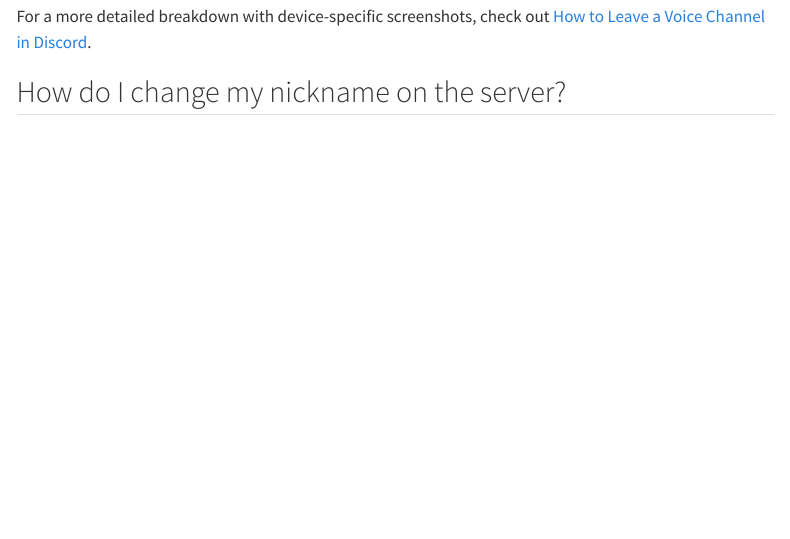
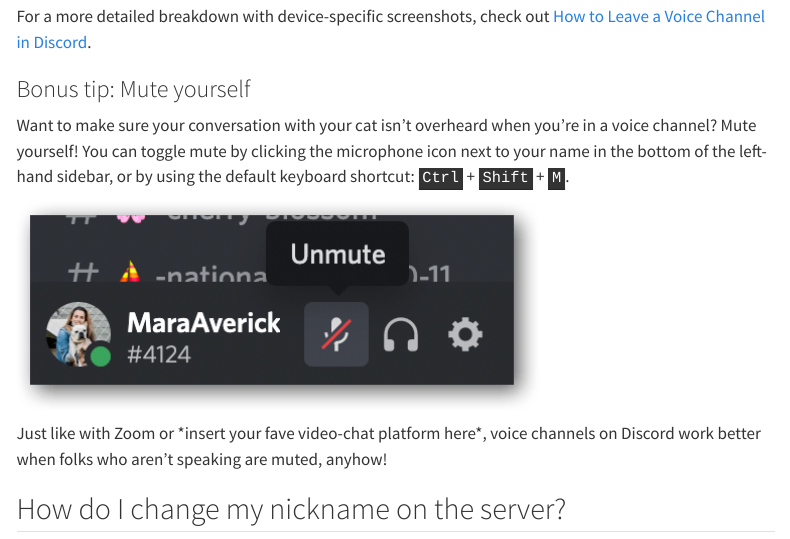
Before and after one commit to batpigandme/discord-tips, a Quarto document (discord-tips.qmd): the page in a window 1100 px wide, from 2790 px down. Rendered offline with R 4.5, knitr and Pandoc in place of Quarto, with nearby package versions; menus at the side of the page are left out.

Commit message:
Add how to mute yourself

```diff
--- a/discord-tips.qmd
+++ b/discord-tips.qmd
@@ -69,6 +69,14 @@
 
 For a more detailed breakdown with device-specific screenshots, check out [How to Leave a Voice Channel in Discord](https://www.alphr.com/leave-voice-channel/).
 
+### Bonus tip: Mute yourself
+
+Want to make sure your conversation with your cat isn't overheard when you're in a voice channel? Mute yourself! You can toggle mute by clicking the microphone icon next to your name in the bottom of the left-hand sidebar, or by using the default keyboard shortcut: <kbd>Ctrl</kbd> + <kbd>Shift</kbd> + <kbd>M</kbd>.
+
+![](imgs/discord-mute.png){fig-alt="User icon and name left with microphone icon next to it crossed out and Unmute written in the tooltip above it."}
+
+Just like with Zoom or \*insert your fave video-chat platform here\*, voice channels on Discord work better when folks who aren't speaking are muted, anyhow!
+
 ## How do I change my nickname on the server?
 
 Already a Discord user and want to use a handle (e.g. your real name) different to the one you use for your other Discord servers? You can change your [Server Nickname](https://support.discord.com/hc/en-us/articles/219070107-Server-Nicknames) in the rstudio::conf Discord by going to **Edit Server Profile**.
```
Also changed, not shown: imgs/discord-mute.png (added), 4 other files.
